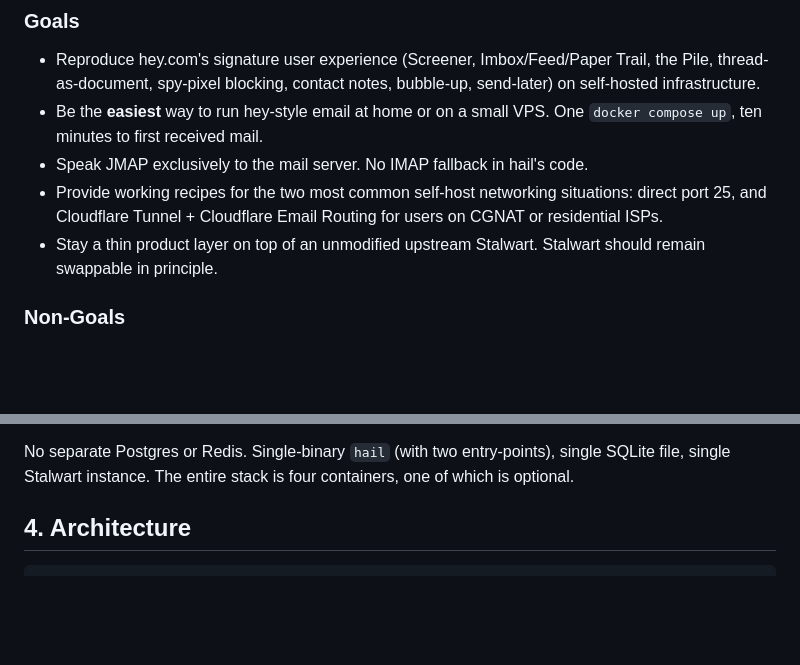
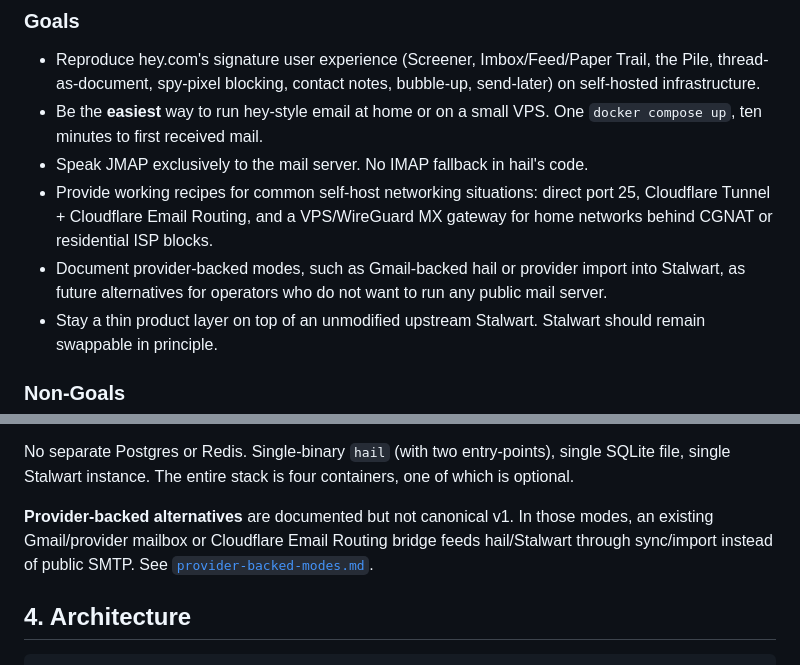
Before and after one commit to martintrojer/hail, a Markdown page: docs/design.md, 2 parts joined by grey strips. Rendered like a GitHub page; blank space fills up the shorter version.

```diff
--- a/docs/design.md
+++ b/docs/design.md
@@ -19,7 +19,12 @@ The name is a pun: **h**ey + em**ail**.
 - Reproduce hey.com's signature user experience (Screener, Imbox/Feed/Paper Trail, the Pile, thread-as-document, spy-pixel blocking, contact notes, bubble-up, send-later) on self-hosted infrastructure.
 - Be the **easiest** way to run hey-style email at home or on a small VPS. One `docker compose up`, ten minutes to first received mail.
 - Speak JMAP exclusively to the mail server. No IMAP fallback in hail's code.
-- Provide working recipes for the two most common self-host networking situations: direct port 25, and Cloudflare Tunnel + Cloudflare Email Routing for users on CGNAT or residential ISPs.
+- Provide working recipes for common self-host networking situations: direct
+  port 25, Cloudflare Tunnel + Cloudflare Email Routing, and a VPS/WireGuard MX
+  gateway for home networks behind CGNAT or residential ISP blocks.
+- Document provider-backed modes, such as Gmail-backed hail or provider import
+  into Stalwart, as future alternatives for operators who do not want to run any
+  public mail server.
 - Stay a thin product layer on top of an unmodified upstream Stalwart. Stalwart should remain swappable in principle.
 
 ### Non-Goals
@@ -51,6 +56,11 @@ Persistent state lives in one Docker volume containing:
 - Optional Litestream working directory
 
 No separate Postgres or Redis. Single-binary `hail` (with two entry-points), single SQLite file, single Stalwart instance. The entire stack is four containers, one of which is optional.
+
+**Provider-backed alternatives** are documented but not canonical v1. In those
+modes, an existing Gmail/provider mailbox or Cloudflare Email Routing bridge
+feeds hail/Stalwart through sync/import instead of public SMTP. See
+[`provider-backed-modes.md`](./provider-backed-modes.md).
 
 ## 4. Architecture
 
```
Also changed, not shown: docs/architecture.md (+24 -1 lines), docs/provider-backed-modes.md (added, +221 -0 lines).
